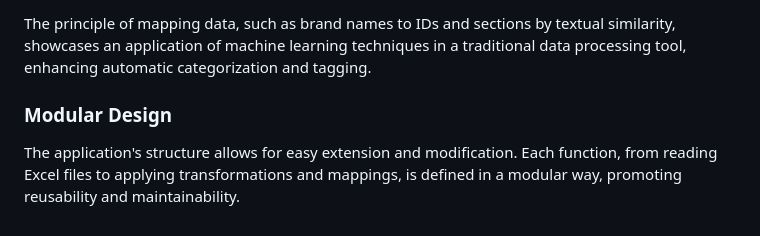
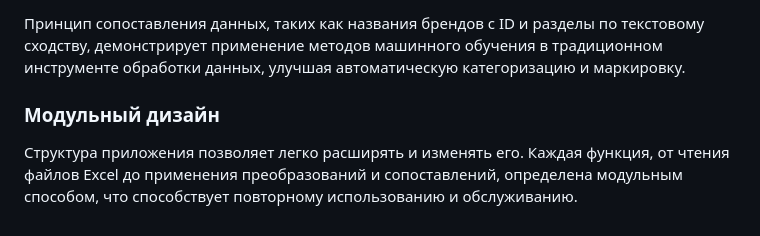
Before and after one commit to Solrikk/DataBrain, a Markdown page: README_RU.md, the part around one of its changes. Rendered like a GitHub page.

```diff
--- a/README_RU.md
+++ b/README_RU.md
@@ -54,6 +53,6 @@ The application performs several sophisticated data transformation steps, includ
 
-The principle of mapping data, such as brand names to IDs and sections by textual similarity, showcases an application of machine learning techniques in a traditional data processing tool, enhancing automatic categorization and tagging.
+Принцип сопоставления данных, таких как названия брендов с ID и разделы по текстовому сходству, демонстрирует применение методов машинного обучения в традиционном инструменте обработки данных, улучшая автоматическую категоризацию и маркировку.
 
-### Modular Design
+### Модульный дизайн
 
-The application's structure allows for easy extension and modification. Each function, from reading Excel files to applying transformations and mappings, is defined in a modular way, promoting reusability and maintainability.
+Структура приложения позволяет легко расширять и изменять его. Каждая функция, от чтения файлов Excel до применения преобразований и сопоставлений, определена модульным способом, что способствует повторному использованию и обслуживанию.
```
Also changed, not shown: other parts of README_RU.md (+29 -30 lines).
